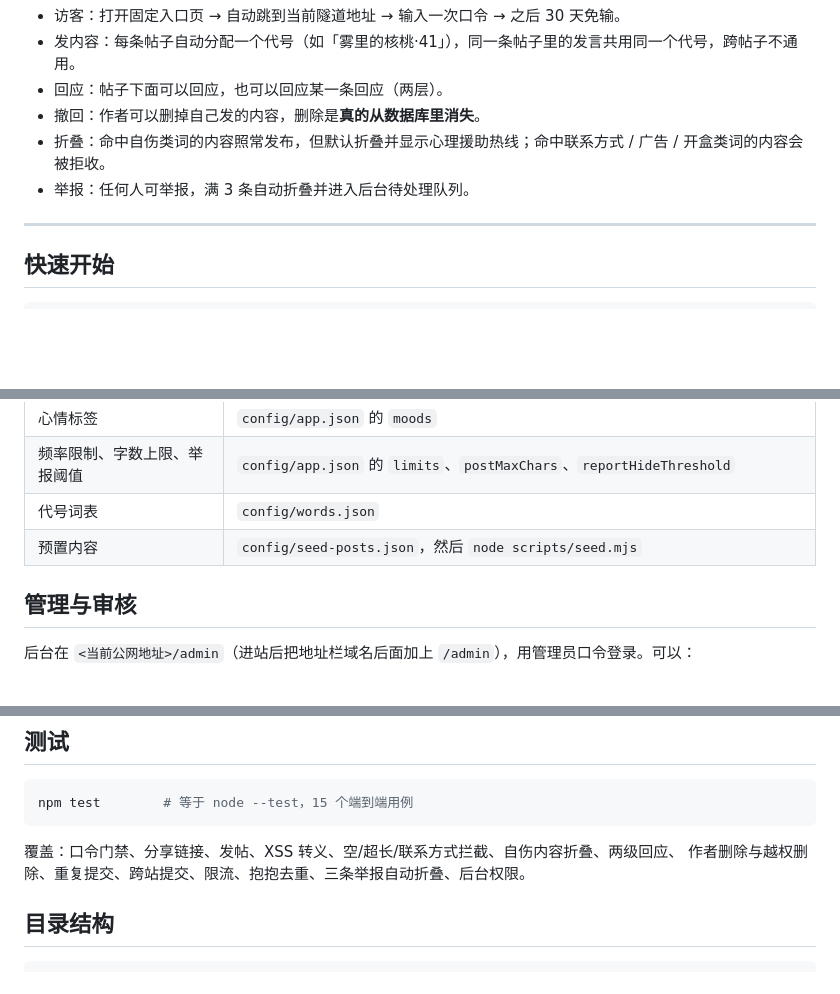
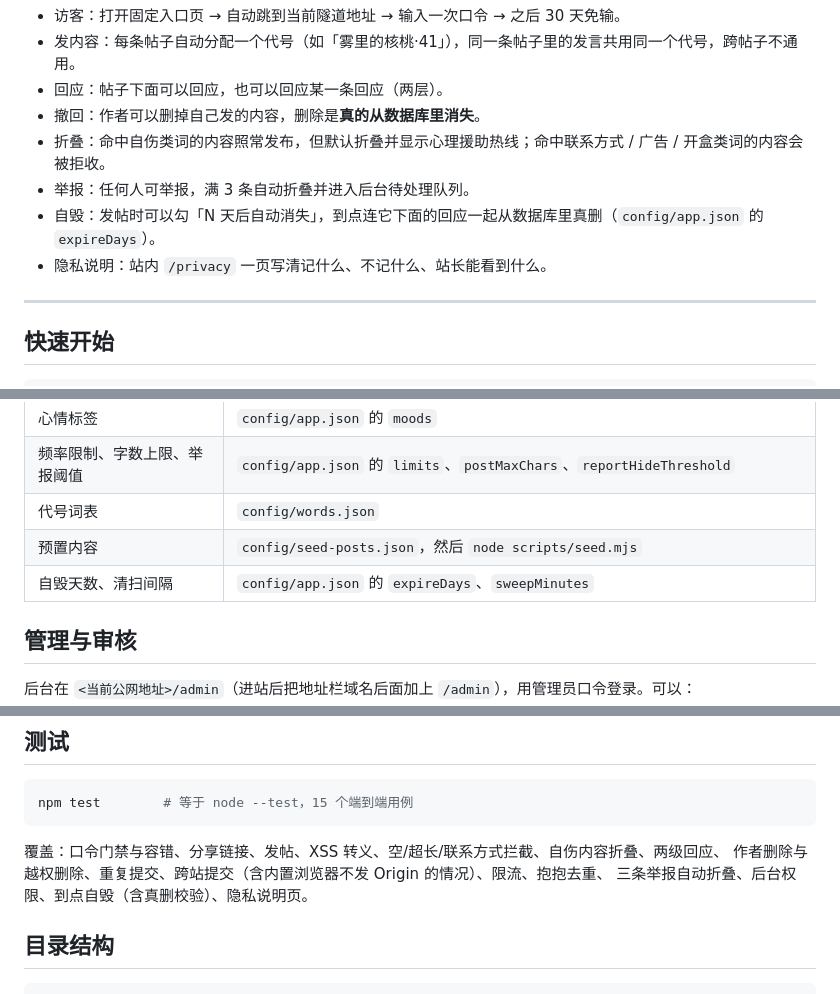
Before and after one commit to ree-29lab/treehole, a Markdown page: README.md, 3 parts joined by grey strips. GitHub-like rendering; blank space fills up the shorter version.

Commit message:
更新 README.md

````diff
--- a/README.md
+++ b/README.md
@@ -9,6 +9,8 @@
 - 撤回：作者可以删掉自己发的内容，删除是**真的从数据库里消失**。
 - 折叠：命中自伤类词的内容照常发布，但默认折叠并显示心理援助热线；命中联系方式 / 广告 / 开盒类词的内容会被拒收。
 - 举报：任何人可举报，满 3 条自动折叠并进入后台待处理队列。
+- 自毁：发帖时可以勾「N 天后自动消失」，到点连它下面的回应一起从数据库里真删（`config/app.json` 的 `expireDays`）。
+- 隐私说明：站内 `/privacy` 一页写清记什么、不记什么、站长能看到什么。
 
 ---
 
@@ -58,6 +60,7 @@ gist 里的内容由 `bin/start.sh` / `bin/stop.sh` 通过 `gh api` 更新——
 | 频率限制、字数上限、举报阈值 | `config/app.json` 的 `limits`、`postMaxChars`、`reportHideThreshold` |
 | 代号词表 | `config/words.json` |
 | 预置内容 | `config/seed-posts.json`，然后 `node scripts/seed.mjs` |
+| 自毁天数、清扫间隔 | `config/app.json` 的 `expireDays`、`sweepMinutes` |
 
 ## 管理与审核
 
@@ -84,8 +87,9 @@ gist 里的内容由 `bin/start.sh` / `bin/stop.sh` 通过 `gh api` 更新——
 npm test        # 等于 node --test，15 个端到端用例
 ```
 
-覆盖：口令门禁、分享链接、发帖、XSS 转义、空/超长/联系方式拦截、自伤内容折叠、两级回应、
-作者删除与越权删除、重复提交、跨站提交、限流、抱抱去重、三条举报自动折叠、后台权限。
+覆盖：口令门禁与容错、分享链接、发帖、XSS 转义、空/超长/联系方式拦截、自伤内容折叠、两级回应、
+作者删除与越权删除、重复提交、跨站提交（含内置浏览器不发 Origin 的情况）、限流、抱抱去重、
+三条举报自动折叠、后台权限、到点自毁（含真删校验）、隐私说明页。
 
 ## 目录结构
 
````
